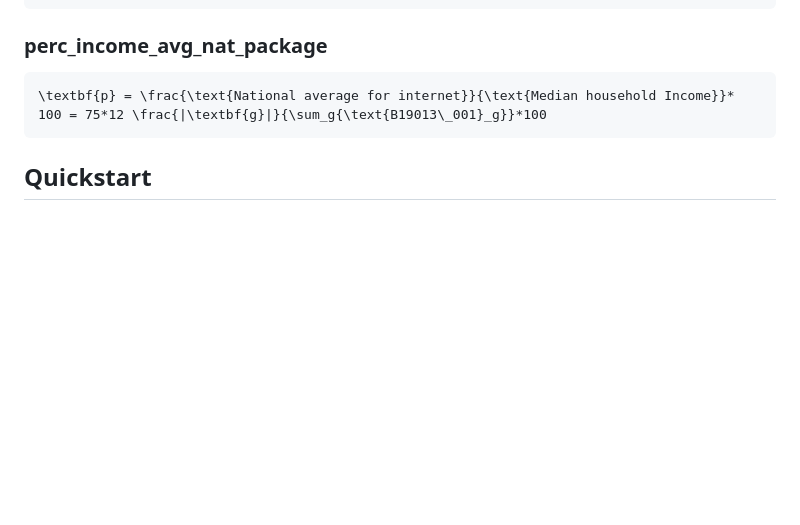
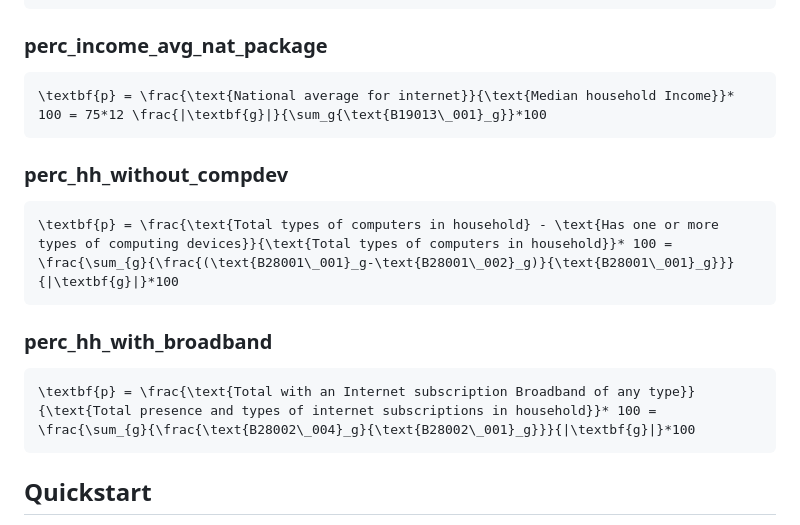
Before and after one commit to uva-bi-sdad/sdc.broadband.alga_dev, a Markdown page: README.md, the part around the change printed below. Rendered like a GitHub page; blank space fills up the shorter version.

Commit message:
Update README.md
updating perc_hh_without_compdev and perc_hh_with_broadbaand

````diff
--- a/README.md
+++ b/README.md
@@ -159,6 +159,16 @@ where $d$ is the average download speed for the geography $g$, quarter $q$, and
 \textbf{p} = \frac{\text{National average for internet}}{\text{Median household Income}}* 100 = 75*12 \frac{|\textbf{g}|}{\sum_g{\text{B19013\_001}_g}}*100
 ```
 
+### perc_hh_without_compdev
+```math
+\textbf{p} = \frac{\text{Total types of computers in household} - \text{Has one or more types of computing devices}}{\text{Total types of computers in household}}* 100 = \frac{\sum_{g}{\frac{(\text{B28001\_001}_g-\text{B28001\_002}_g)}{\text{B28001\_001}_g}}}{|\textbf{g}|}*100
+```
+
+### perc_hh_with_broadband
+```math
+\textbf{p} = \frac{\text{Total with an Internet subscription Broadband of any type}}{\text{Total presence and types of internet subscriptions in household}}* 100 = \frac{\sum_{g}{\frac{\text{B28002\_004}_g}{\text{B28002\_001}_g}}}{|\textbf{g}|}*100
+```
+
 ## Quickstart
 - `git submodule update --recursive --remote` to download the submodules
 - Run `python prepare_broadband_dataset.py` to generate the dataset
````
Also changed, not shown: other parts of README.md (+4 -4 lines).
